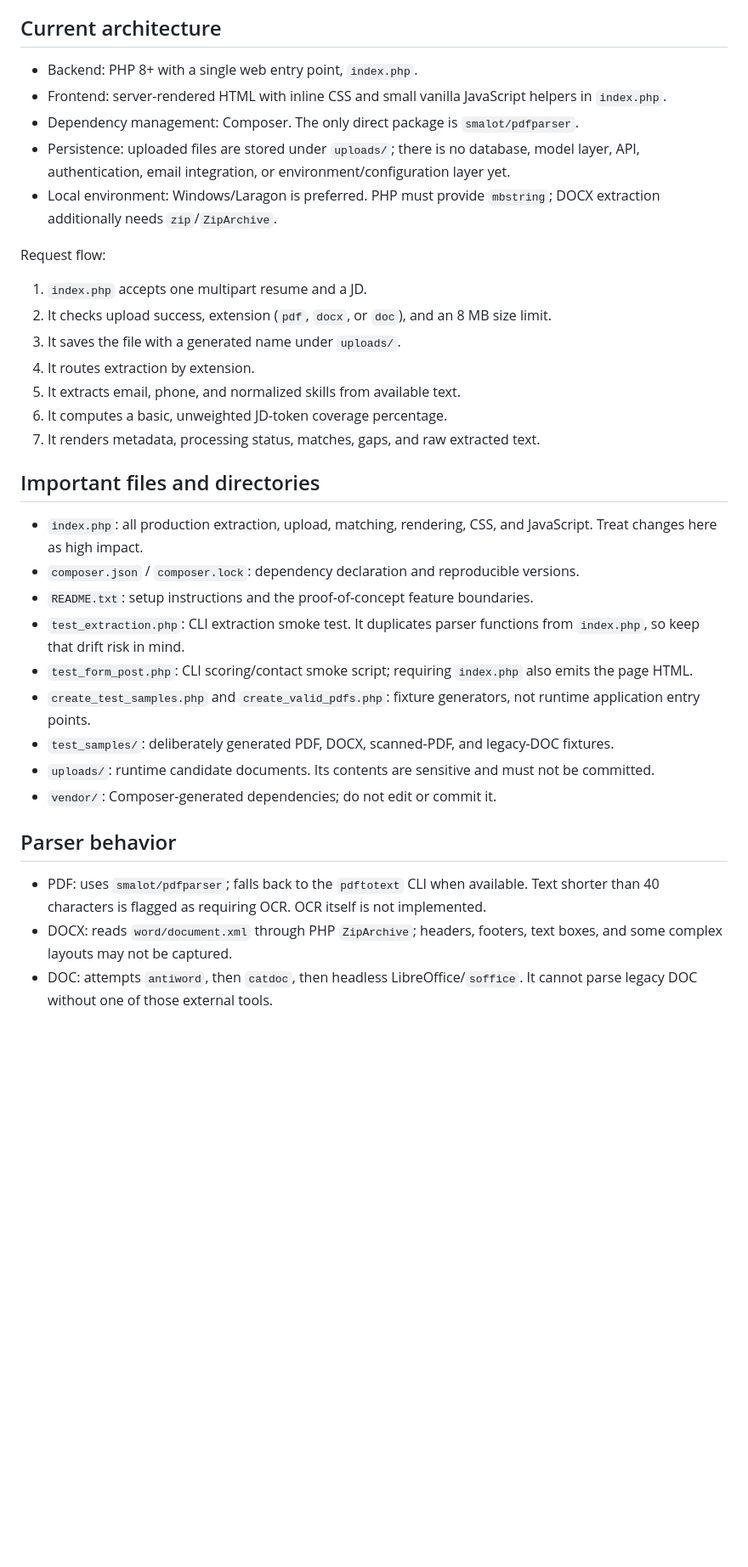
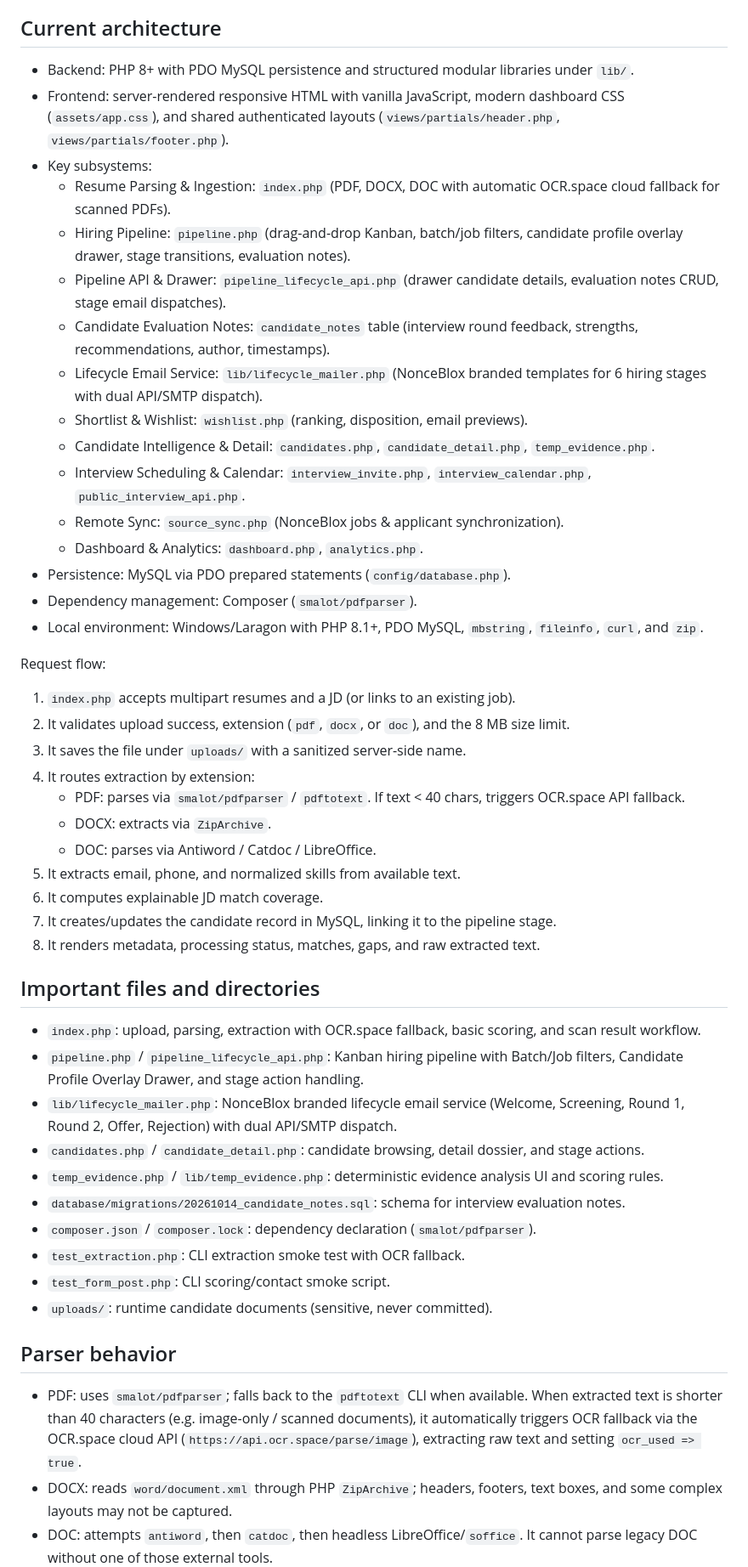
Before and after one commit to crazykane2000/ResumeCheckerATS, a Markdown page: AGENTS.md, the part around the change. Shown at 85% size. GitHub-like rendering; blank space fills up the shorter version.

Commit message:
docs: update architecture, request flow, and file references in AGENTS.md for MySQL persistence and hiring pipeline features

```diff
--- a/AGENTS.md
+++ b/AGENTS.md
@@ -8,37 +8,53 @@ The intended product scope includes explainable job-match scoring, matched and m
 
 ## Current architecture
 
-- Backend: PHP 8+ with a single web entry point, `index.php`.
-- Frontend: server-rendered HTML with inline CSS and small vanilla JavaScript helpers in `index.php`.
-- Dependency management: Composer. The only direct package is `smalot/pdfparser`.
-- Persistence: uploaded files are stored under `uploads/`; there is no database, model layer, API, authentication, email integration, or environment/configuration layer yet.
-- Local environment: Windows/Laragon is preferred. PHP must provide `mbstring`; DOCX extraction additionally needs `zip`/`ZipArchive`.
+- Backend: PHP 8+ with PDO MySQL persistence and structured modular libraries under `lib/`.
+- Frontend: server-rendered responsive HTML with vanilla JavaScript, modern dashboard CSS (`assets/app.css`), and shared authenticated layouts (`views/partials/header.php`, `views/partials/footer.php`).
+- Key subsystems:
+  - Resume Parsing & Ingestion: `index.php` (PDF, DOCX, DOC with automatic OCR.space cloud fallback for scanned PDFs).
+  - Hiring Pipeline: `pipeline.php` (drag-and-drop Kanban, batch/job filters, candidate profile overlay drawer, stage transitions, evaluation notes).
+  - Pipeline API & Drawer: `pipeline_lifecycle_api.php` (drawer candidate details, evaluation notes CRUD, stage email dispatches).
+  - Candidate Evaluation Notes: `candidate_notes` table (interview round feedback, strengths, recommendations, author, timestamps).
+  - Lifecycle Email Service: `lib/lifecycle_mailer.php` (NonceBlox branded templates for 6 hiring stages with dual API/SMTP dispatch).
+  - Shortlist & Wishlist: `wishlist.php` (ranking, disposition, email previews).
+  - Candidate Intelligence & Detail: `candidates.php`, `candidate_detail.php`, `temp_evidence.php`.
+  - Interview Scheduling & Calendar: `interview_invite.php`, `interview_calendar.php`, `public_interview_api.php`.
+  - Remote Sync: `source_sync.php` (NonceBlox jobs & applicant synchronization).
+  - Dashboard & Analytics: `dashboard.php`, `analytics.php`.
+- Persistence: MySQL via PDO prepared statements (`config/database.php`).
+- Dependency management: Composer (`smalot/pdfparser`).
+- Local environment: Windows/Laragon with PHP 8.1+, PDO MySQL, `mbstring`, `fileinfo`, `curl`, and `zip`.
 
 Request flow:
 
-1. `index.php` accepts one multipart resume and a JD.
-2. It checks upload success, extension (`pdf`, `docx`, or `doc`), and an 8 MB size limit.
-3. It saves the file with a generated name under `uploads/`.
-4. It routes extraction by extension.
+1. `index.php` accepts multipart resumes and a JD (or links to an existing job).
+2. It validates upload success, extension (`pdf`, `docx`, or `doc`), and the 8 MB size limit.
+3. It saves the file under `uploads/` with a sanitized server-side name.
+4. It routes extraction by extension:
+   - PDF: parses via `smalot/pdfparser` / `pdftotext`. If text < 40 chars, triggers OCR.space API fallback.
+   - DOCX: extracts via `ZipArchive`.
+   - DOC: parses via Antiword / Catdoc / LibreOffice.
 5. It extracts email, phone, and normalized skills from available text.
-6. It computes a basic, unweighted JD-token coverage percentage.
-7. It renders metadata, processing status, matches, gaps, and raw extracted text.
+6. It computes explainable JD match coverage.
+7. It creates/updates the candidate record in MySQL, linking it to the pipeline stage.
+8. It renders metadata, processing status, matches, gaps, and raw extracted text.
 
 ## Important files and directories
 
-- `index.php`: all production extraction, upload, matching, rendering, CSS, and JavaScript. Treat changes here as high impact.
-- `composer.json` / `composer.lock`: dependency declaration and reproducible versions.
-- `README.txt`: setup instructions and the proof-of-concept feature boundaries.
-- `test_extraction.php`: CLI extraction smoke test. It duplicates parser functions from `index.php`, so keep that drift risk in mind.
-- `test_form_post.php`: CLI scoring/contact smoke script; requiring `index.php` also emits the page HTML.
-- `create_test_samples.php` and `create_valid_pdfs.php`: fixture generators, not runtime application entry points.
-- `test_samples/`: deliberately generated PDF, DOCX, scanned-PDF, and legacy-DOC fixtures.
-- `uploads/`: runtime candidate documents. Its contents are sensitive and must not be committed.
-- `vendor/`: Composer-generated dependencies; do not edit or commit it.
+- `index.php`: upload, parsing, extraction with OCR.space fallback, basic scoring, and scan result workflow.
+- `pipeline.php` / `pipeline_lifecycle_api.php`: Kanban hiring pipeline with Batch/Job filters, Candidate Profile Overlay Drawer, and stage action handling.
+- `lib/lifecycle_mailer.php`: NonceBlox branded lifecycle email service (Welcome, Screening, Round 1, Round 2, Offer, Rejection) with dual API/SMTP dispatch.
+- `candidates.php` / `candidate_detail.php`: candidate browsing, detail dossier, and stage actions.
+- `temp_evidence.php` / `lib/temp_evidence.php`: deterministic evidence analysis UI and scoring rules.
+- `database/migrations/20261014_candidate_notes.sql`: schema for interview evaluation notes.
+- `composer.json` / `composer.lock`: dependency declaration (`smalot/pdfparser`).
+- `test_extraction.php`: CLI extraction smoke test with OCR fallback.
+- `test_form_post.php`: CLI scoring/contact smoke script.
+- `uploads/`: runtime candidate documents (sensitive, never committed).
 
 ## Parser behavior
 
-- PDF: uses `smalot/pdfparser`; falls back to the `pdftotext` CLI when available. Text shorter than 40 characters is flagged as requiring OCR. OCR itself is not implemented.
+- PDF: uses `smalot/pdfparser`; falls back to the `pdftotext` CLI when available. When extracted text is shorter than 40 characters (e.g. image-only / scanned documents), it automatically triggers OCR fallback via the OCR.space cloud API (`https://api.ocr.space/parse/image`), extracting raw text and setting `ocr_used => true`.
 - DOCX: reads `word/document.xml` through PHP `ZipArchive`; headers, footers, text boxes, and some complex layouts may not be captured.
 - DOC: attempts `antiword`, then `catdoc`, then headless LibreOffice/`soffice`. It cannot parse legacy DOC without one of those external tools.
 - All extraction results return text, an OCR flag, and an error. Never convert an extraction failure into an empty success or invent missing content.
```
